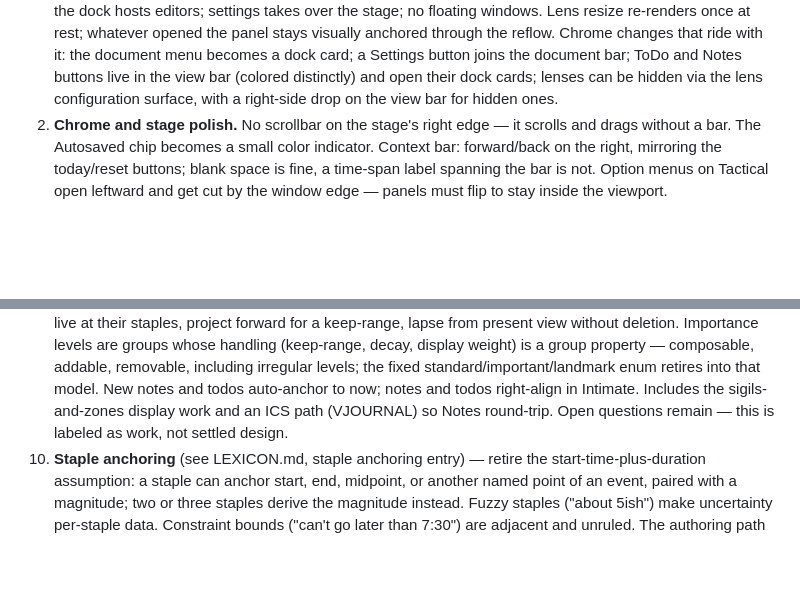
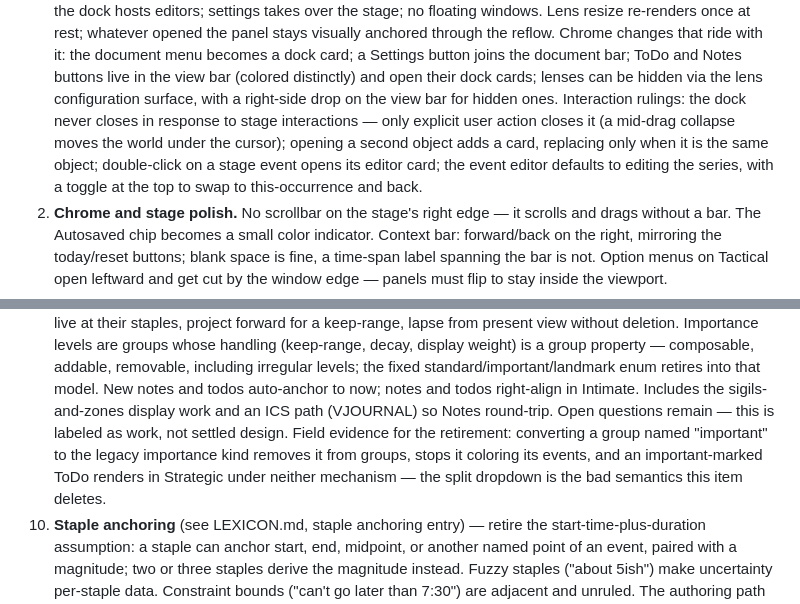
Before and after one commit to KingKutza/ChronoLog, a Markdown page: ROADMAP.md, 2 parts joined by grey strips. Rendered like a GitHub page; blank space fills up the shorter version.

Commit message:
Roadmap: dock interaction rulings and importance-bug evidence
Dock never closes on stage interaction; second object adds a card;
double-click opens the editor; editor defaults to series with an
occurrence toggle. Importance item gains the field repro showing the
legacy importance kind breaking color and Strategic rendering.

Co-Authored-By: Claude Fable 5 <noreply@anthropic.com>

```diff
--- a/ROADMAP.md
+++ b/ROADMAP.md
@@ -19,7 +19,13 @@ Ordered by priority.
    bar; ToDo and Notes buttons live in the view bar (colored distinctly)
    and open their dock cards; lenses can be hidden via the lens
    configuration surface, with a right-side drop on the view bar for
-   hidden ones.
+   hidden ones. Interaction rulings: the dock never closes in response to
+   stage interactions — only explicit user action closes it (a mid-drag
+   collapse moves the world under the cursor); opening a second object
+   adds a card, replacing only when it is the same object; double-click
+   on a stage event opens its editor card; the event editor defaults to
+   editing the series, with a toggle at the top to swap to
+   this-occurrence and back.
 2. **Chrome and stage polish.** No scrollbar on the stage's right edge —
    it scrolls and drags without a bar. The Autosaved chip becomes a small
    color indicator. Context bar: forward/back on the right, mirroring the
@@ -70,7 +76,11 @@ Ordered by priority.
    model. New notes and todos auto-anchor to now; notes and todos
    right-align in Intimate. Includes the sigils-and-zones display work and
    an ICS path (VJOURNAL) so Notes round-trip. Open questions remain —
-   this is labeled as work, not settled design.
+   this is labeled as work, not settled design. Field evidence for the
+   retirement: converting a group named "important" to the legacy
+   importance kind removes it from groups, stops it coloring its events,
+   and an important-marked ToDo renders in Strategic under neither
+   mechanism — the split dropdown is the bad semantics this item deletes.
 10. **Staple anchoring** (see LEXICON.md, staple anchoring entry) — retire
     the start-time-plus-duration assumption: a staple can anchor start,
     end, midpoint, or another named point of an event, paired with a
```
